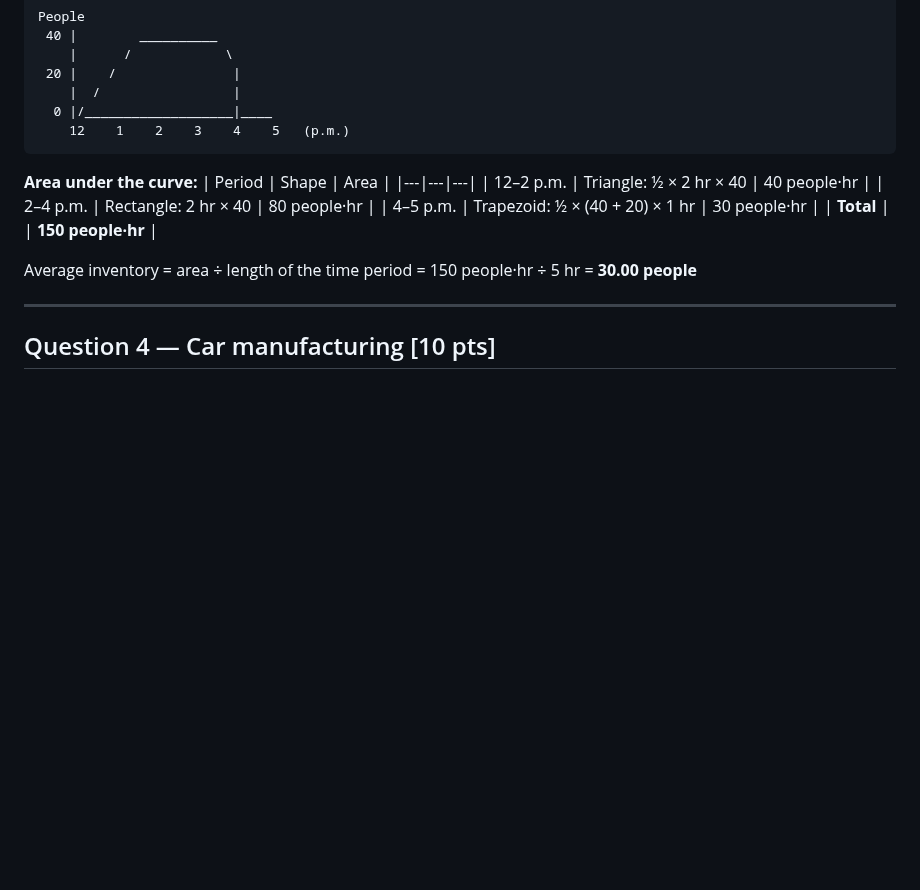
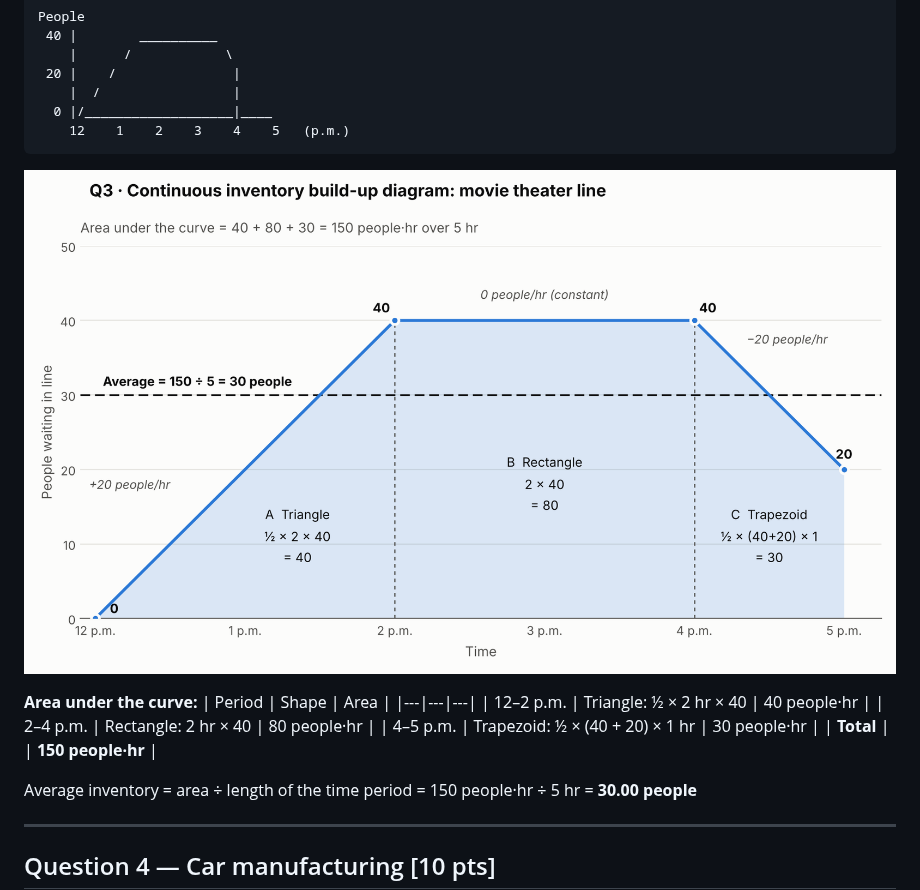
Before and after one commit to benjaminlhl/dote2030, a Markdown page: homework/HW1_Process_Flow_Analysis_Solutions.md, the part around the change. Drawn GitHub-style; pictures changed too: homework/q3_inventory_buildup.png (added); blank space fills up the shorter version.

Commit message:
Add Q3 inventory build-up chart to Homework 1 solutions
Co-Authored-By: Claude Opus 5.5 <noreply@anthropic.com>
Claude-Session: https://claude.ai/code/session_01SQ1ernijXLTkrk7DHxTTop

````diff
--- a/homework/HW1_Process_Flow_Analysis_Solutions.md
+++ b/homework/HW1_Process_Flow_Analysis_Solutions.md
@@ -55,6 +55,8 @@ People
   0 |/___________________|____
     12    1    2    3    4    5   (p.m.)
 ```
+
+![Q3 continuous inventory build-up diagram](q3_inventory_buildup.png)
 
 **Area under the curve:**
 | Period | Shape | Area |
````
